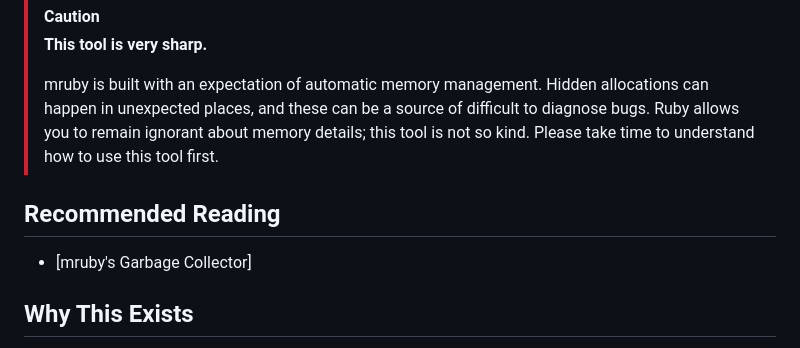
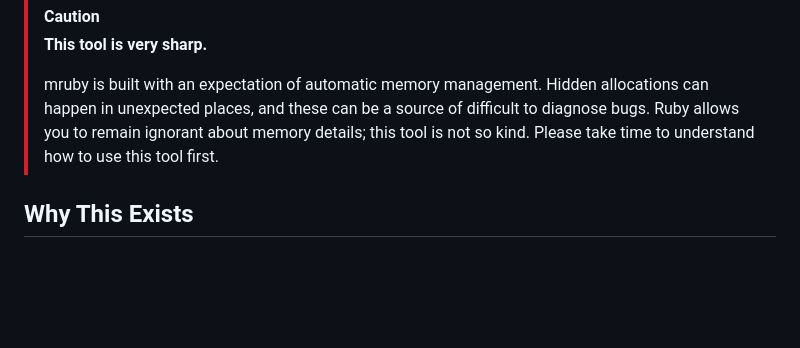
Before and after one commit to pvande/gc-arena, a Markdown page: README.md, the part around the change. Drawn GitHub-style; blank space fills up the shorter version.

Commit message:
Remove a dead link from the README

```diff
--- a/README.md
+++ b/README.md
@@ -10,9 +10,6 @@ Opt-in manual memory management for DragonRuby.
 > difficult to diagnose bugs. Ruby allows you to remain ignorant about memory
 > details; this tool is not so kind. Please take time to understand how to use
 > this tool first.
-
-## Recommended Reading
-* [mruby's Garbage Collector]
 
 ## Why This Exists
 Garbage collection is a wonderful feature of many programming languages,
```
